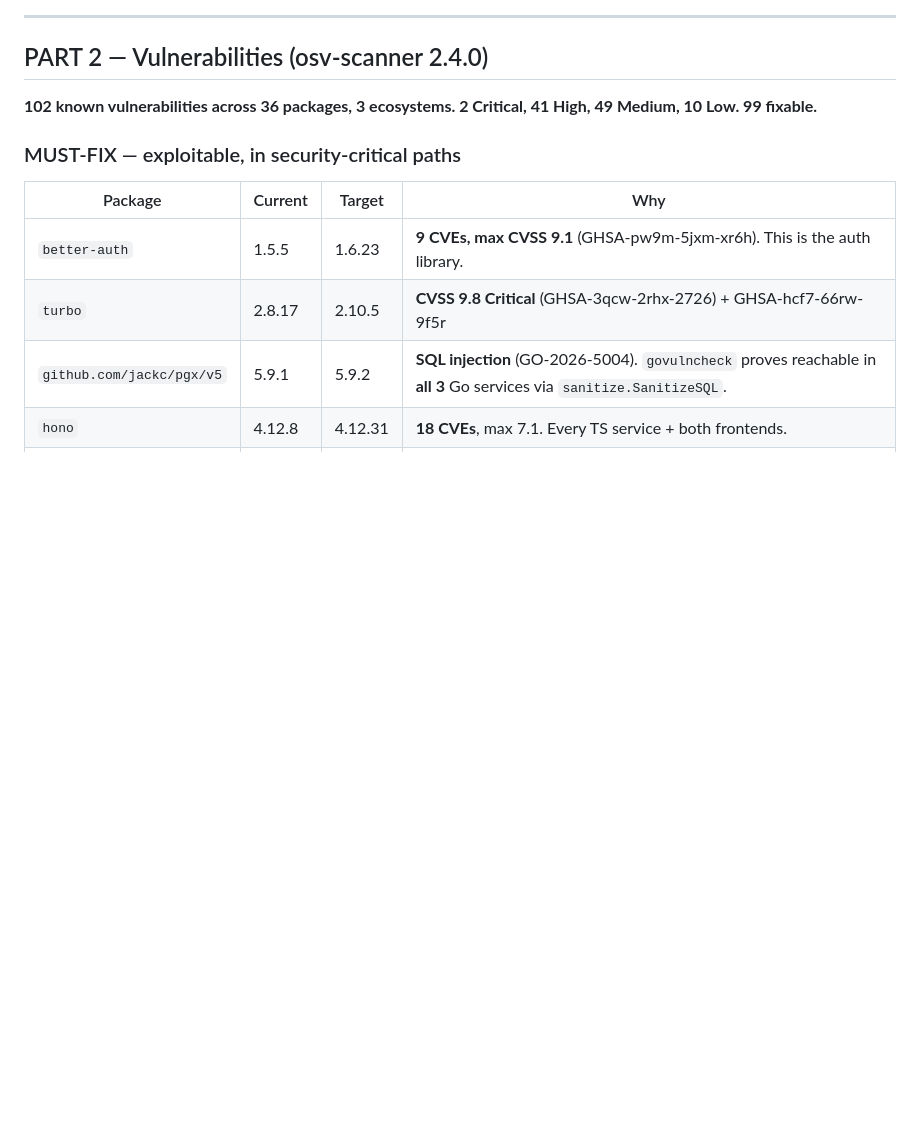
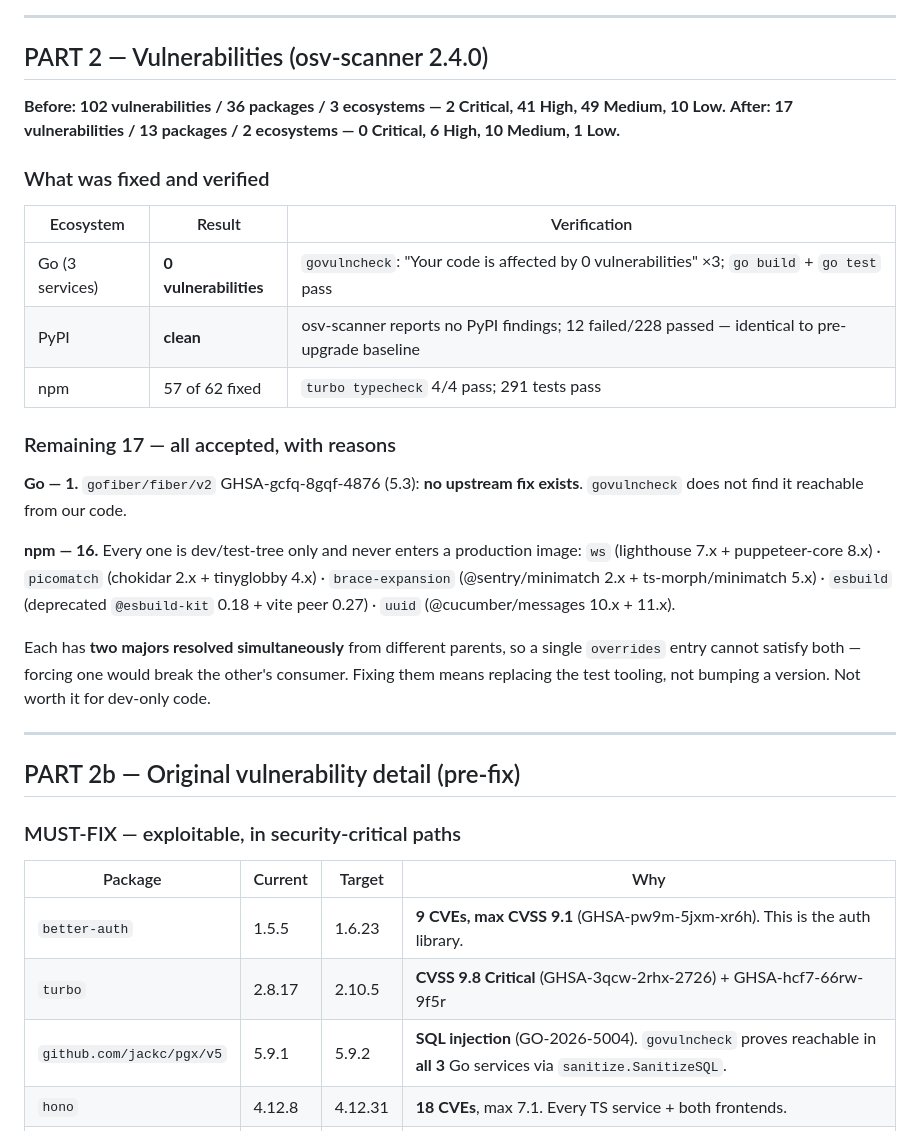
Before and after one commit to nathangalung/Project-BYTZ, a Markdown page: docs/AUDIT-2026-07-20.md, the part around one of its changes. GitHub-like rendering; blank space fills up the shorter version.

```diff
--- a/docs/AUDIT-2026-07-20.md
+++ b/docs/AUDIT-2026-07-20.md
@@ -82,7 +82,35 @@ Dev uses the deprecated names; prod uses the new ones — against the *same* `:l
 
 ## PART 2 — Vulnerabilities (osv-scanner 2.4.0)
 
-**102 known vulnerabilities across 36 packages, 3 ecosystems. 2 Critical, 41 High, 49 Medium, 10 Low. 99 fixable.**
+**Before: 102 vulnerabilities / 36 packages / 3 ecosystems — 2 Critical, 41 High, 49 Medium, 10 Low.**
+**After: 17 vulnerabilities / 13 packages / 2 ecosystems — 0 Critical, 6 High, 10 Medium, 1 Low.**
+
+### What was fixed and verified
+
+| Ecosystem | Result | Verification |
+|---|---|---|
+| Go (3 services) | **0 vulnerabilities** | `govulncheck`: "Your code is affected by 0 vulnerabilities" ×3; `go build` + `go test` pass |
+| PyPI | **clean** | osv-scanner reports no PyPI findings; 12 failed/228 passed — identical to pre-upgrade baseline |
+| npm | 57 of 62 fixed | `turbo typecheck` 4/4 pass; 291 tests pass |
+
+### Remaining 17 — all accepted, with reasons
+
+**Go — 1.** `gofiber/fiber/v2` GHSA-gcfq-8gqf-4876 (5.3): **no upstream fix exists**. `govulncheck` does not
+find it reachable from our code.
+
+**npm — 16.** Every one is dev/test-tree only and never enters a production image:
+`ws` (lighthouse 7.x + puppeteer-core 8.x) · `picomatch` (chokidar 2.x + tinyglobby 4.x) ·
+`brace-expansion` (@sentry/minimatch 2.x + ts-morph/minimatch 5.x) · `esbuild`
+(deprecated `@esbuild-kit` 0.18 + vite peer 0.27) · `uuid` (@cucumber/messages 10.x + 11.x).
+
+Each has **two majors resolved simultaneously** from different parents, so a single
+`overrides` entry cannot satisfy both — forcing one would break the other's consumer.
+Fixing them means replacing the test tooling, not bumping a version. Not worth it for
+dev-only code.
+
+---
+
+## PART 2b — Original vulnerability detail (pre-fix)
 
 ### MUST-FIX — exploitable, in security-critical paths
 
```
Also changed, not shown: other parts of docs/AUDIT-2026-07-20.md (+44 -0 lines).
